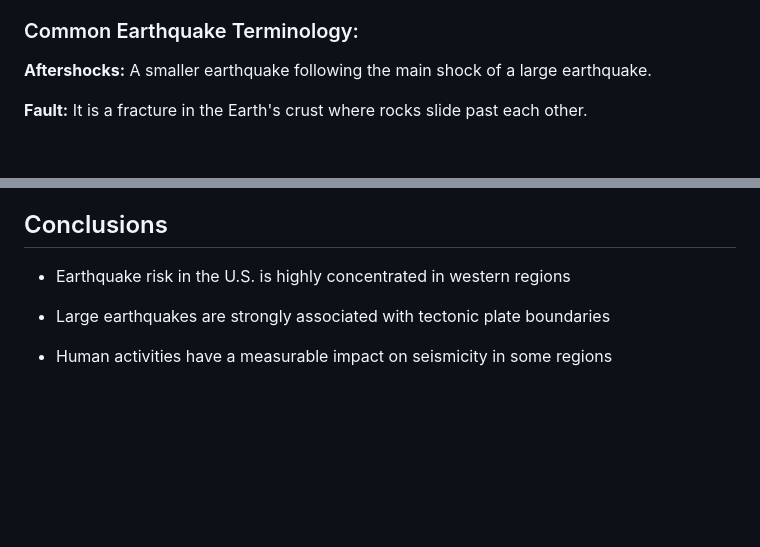
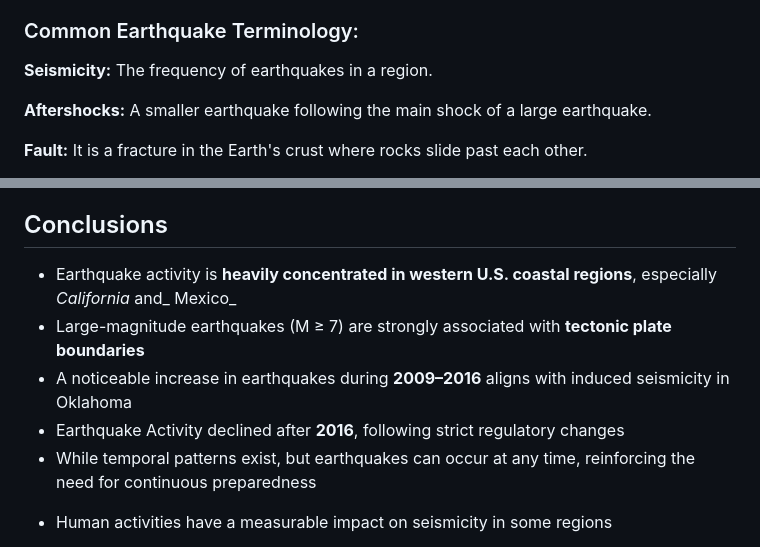
Before and after one commit to sualehalam/Analyzing-Earthquake-Trends-US-1900-2025-, a Markdown page: README.md, 2 parts joined by grey strips. GitHub-like rendering; blank space fills up the shorter version.

```diff
--- a/README.md
+++ b/README.md
@@ -2,6 +2,8 @@
 This repository contains the final project for **STAT 651 (Data Visualization)**, completed as part of my Master’s program in Statistics. The project demonstrates the application of data cleaning, visualization, modeling, and inference techniques using R. It involves an end-to-end statistical workflow from exploratory data analysis (EDA) to extracting meaningful insights from real-world data.
 
 ### Common Earthquake Terminology:
+**Seismicity:** The frequency of earthquakes in a region.
+
 **Aftershocks:** A smaller earthquake following the main shock of a large earthquake.
 
 **Fault:** It is a fracture in the Earth's crust where rocks slide past each other.
@@ -85,9 +87,12 @@ This project follows a structured, data analysis pipeline:
 
 ## Conclusions
 
-* Earthquake risk in the U.S. is highly concentrated in western regions
+- Earthquake activity is **heavily concentrated in western U.S. coastal regions**, especially _California_ and_ Mexico_
+- Large-magnitude earthquakes (M ≥ 7) are strongly associated with **tectonic plate boundaries**
+- A noticeable increase in earthquakes during **2009–2016** aligns with induced seismicity in Oklahoma
+- Earthquake Activity declined after **2016**, following strict regulatory changes
+- While temporal patterns exist, but earthquakes can occur at any time, reinforcing the need for continuous preparedness
 
-* Large earthquakes are strongly associated with tectonic plate boundaries
 
 * Human activities have a measurable impact on seismicity in some regions
 
```
Also changed, not shown: other parts of README.md (+0 -1 lines).
